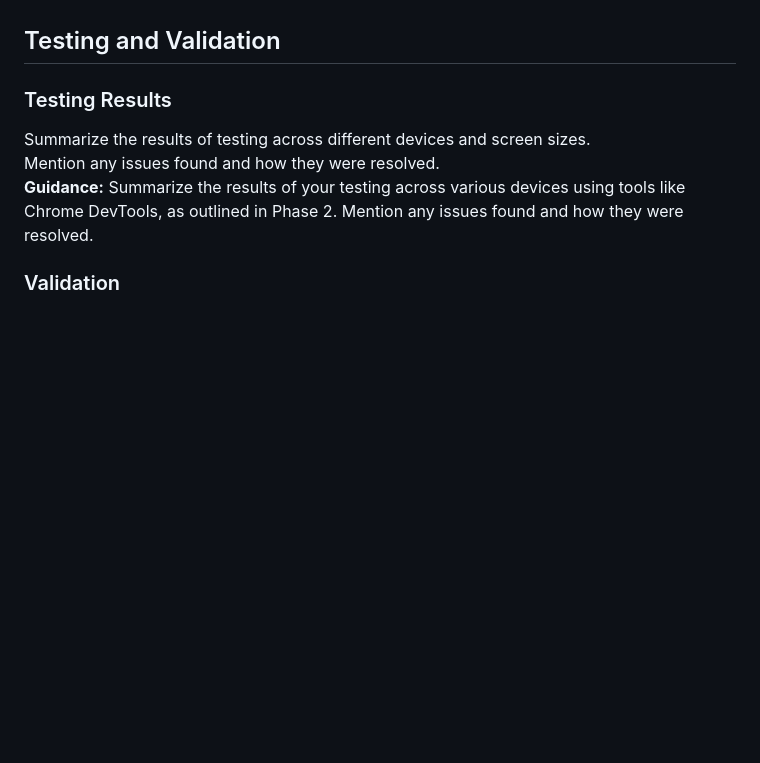
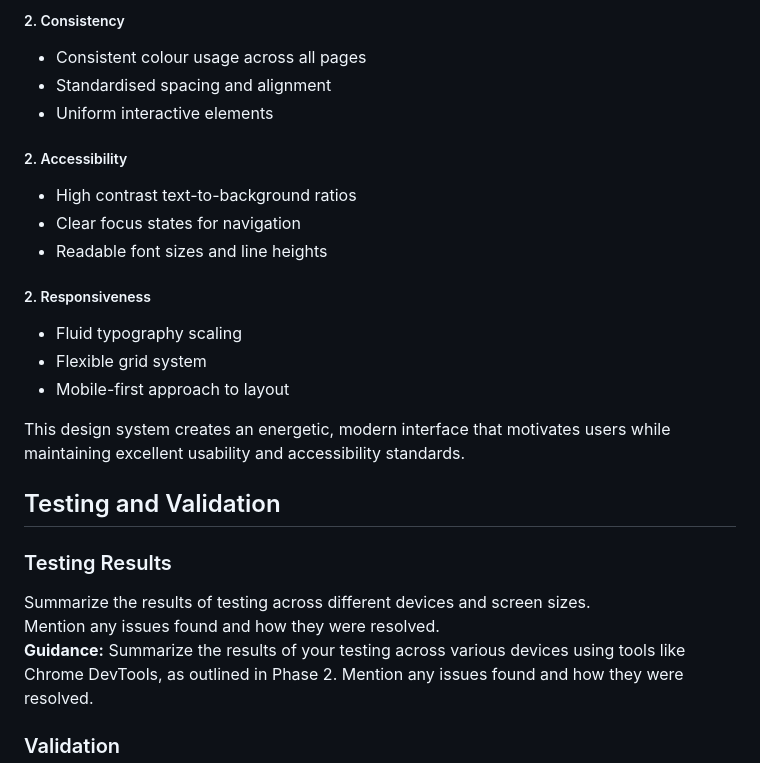
Before and after one commit to ZASamm/run-wild, a Markdown page: README.md, the part around the change printed below. Rendered like a GitHub page; blank space fills up the shorter version.

Commit message:
Add: Design choice section and images

```diff
--- a/README.md
+++ b/README.md
@@ -357,3 +434,27 @@ To Be updated all below:
+##### 2. Consistency
+
+- Consistent colour usage across all pages
+- Standardised spacing and alignment
+- Uniform interactive elements
+
+
+##### 2. Accessibility
+
+- High contrast text-to-background ratios
+- Clear focus states for navigation
+- Readable font sizes and line heights
+
+
+##### 2. Responsiveness
+
+- Fluid typography scaling
+- Flexible grid system
+- Mobile-first approach to layout
+
+
+This design system creates an energetic, modern interface that motivates users while maintaining excellent usability and accessibility standards.
+
+
 
 
 
```
Also changed, not shown: other parts of README.md (+81 -4 lines).
